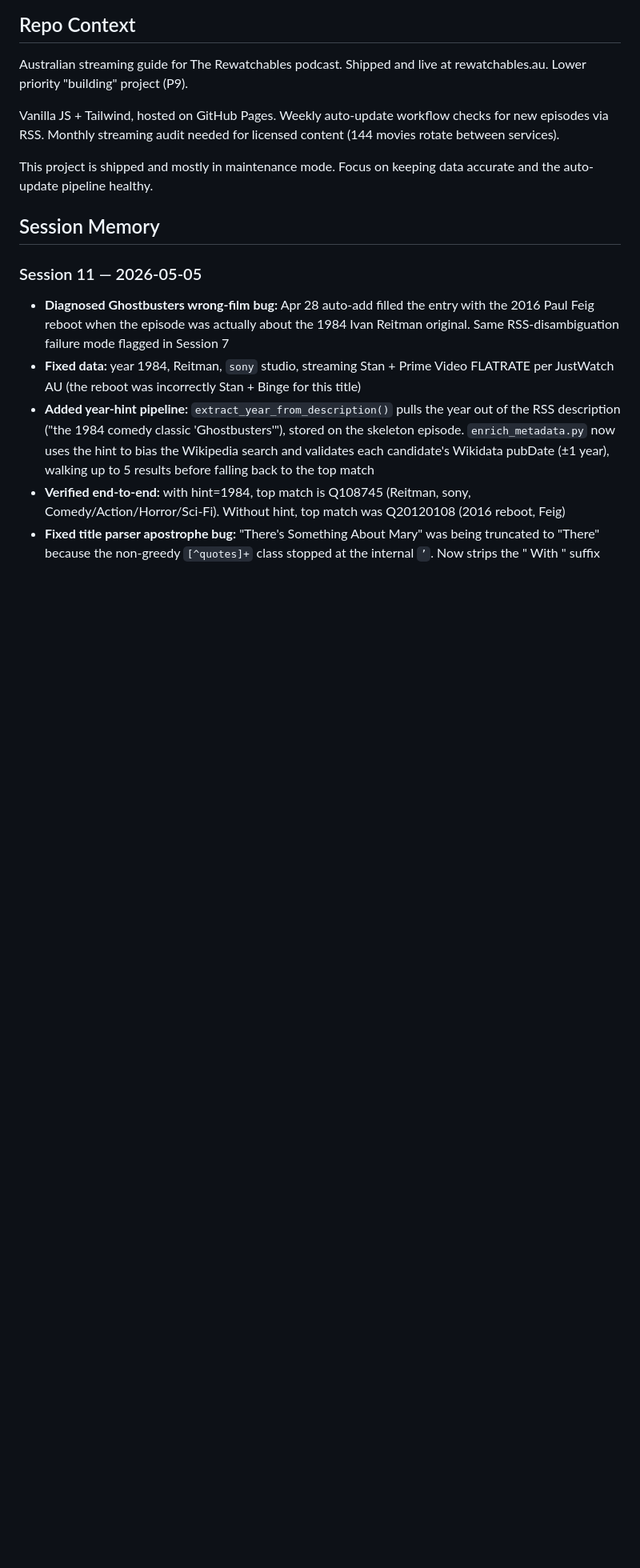
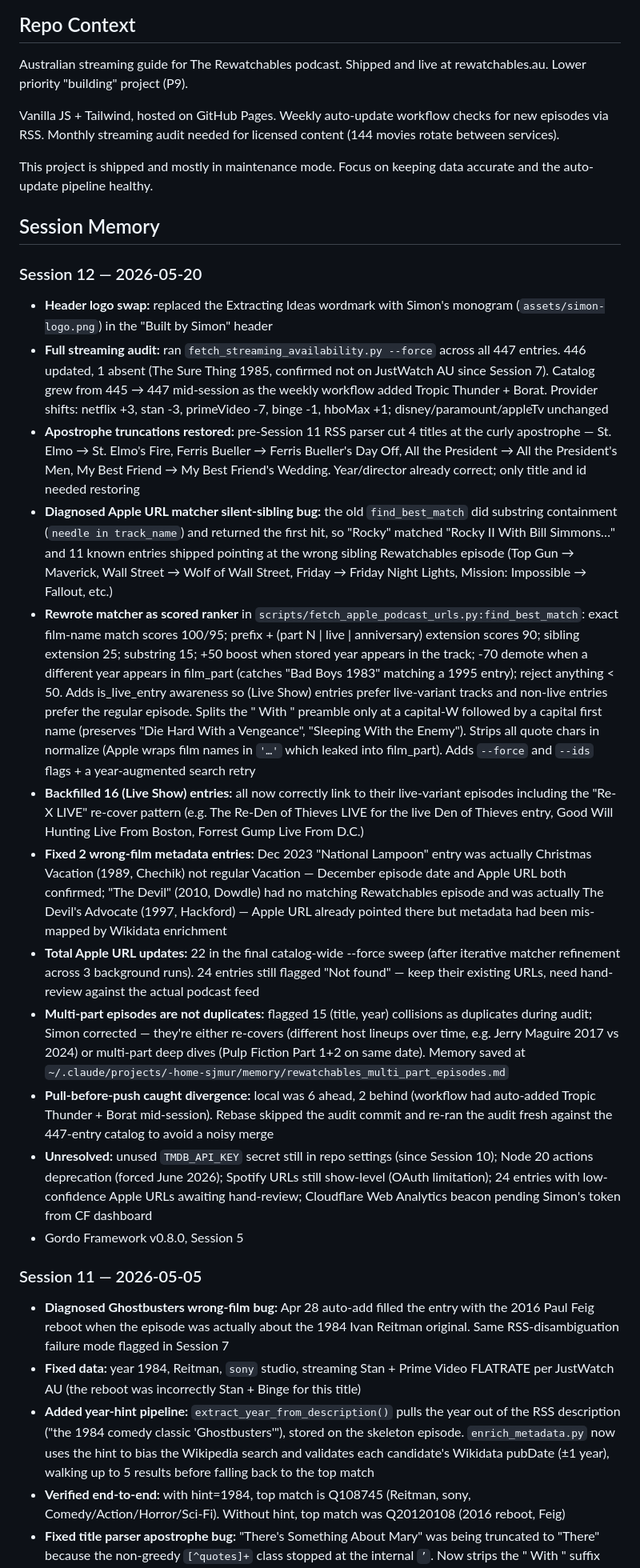
Before and after one commit to jeremiah-johnson23/rewatchables-aus, a Markdown page: CLAUDE.md, the part around the change. Shown at 80% size. Drawn GitHub-style; blank space fills up the shorter version.

Commit message:
Update session memory: Session 12
Co-Authored-By: Claude Opus 4.7 (1M context) <noreply@anthropic.com>

```diff
--- a/CLAUDE.md
+++ b/CLAUDE.md
@@ -15,6 +15,20 @@ Vanilla JS + Tailwind, hosted on GitHub Pages. Weekly auto-update workflow check
 This project is shipped and mostly in maintenance mode. Focus on keeping data accurate and the auto-update pipeline healthy.
 
 ## Session Memory
+
+### Session 12 — 2026-05-20
+- **Header logo swap:** replaced the Extracting Ideas wordmark with Simon's monogram (`assets/simon-logo.png`) in the "Built by Simon" header
+- **Full streaming audit:** ran `fetch_streaming_availability.py --force` across all 447 entries. 446 updated, 1 absent (The Sure Thing 1985, confirmed not on JustWatch AU since Session 7). Catalog grew from 445 → 447 mid-session as the weekly workflow added Tropic Thunder + Borat. Provider shifts: netflix +3, stan -3, primeVideo -7, binge -1, hboMax +1; disney/paramount/appleTv unchanged
+- **Apostrophe truncations restored:** pre-Session 11 RSS parser cut 4 titles at the curly apostrophe — St. Elmo → St. Elmo's Fire, Ferris Bueller → Ferris Bueller's Day Off, All the President → All the President's Men, My Best Friend → My Best Friend's Wedding. Year/director already correct; only title and id needed restoring
+- **Diagnosed Apple URL matcher silent-sibling bug:** the old `find_best_match` did substring containment (`needle in track_name`) and returned the first hit, so "Rocky" matched "Rocky II With Bill Simmons…" and 11 known entries shipped pointing at the wrong sibling Rewatchables episode (Top Gun → Maverick, Wall Street → Wolf of Wall Street, Friday → Friday Night Lights, Mission: Impossible → Fallout, etc.)
+- **Rewrote matcher as scored ranker** in `scripts/fetch_apple_podcast_urls.py:find_best_match`: exact film-name match scores 100/95; prefix + (part N | live | anniversary) extension scores 90; sibling extension 25; substring 15; +50 boost when stored year appears in the track; -70 demote when a different year appears in film_part (catches "Bad Boys 1983" matching a 1995 entry); reject anything < 50. Adds is_live_entry awareness so (Live Show) entries prefer live-variant tracks and non-live entries prefer the regular episode. Splits the " With <hosts>" preamble only at a capital-W followed by a capital first name (preserves "Die Hard With a Vengeance", "Sleeping With the Enemy"). Strips all quote chars in normalize (Apple wraps film names in `'…'` which leaked into film_part). Adds `--force` and `--ids` flags + a year-augmented search retry
+- **Backfilled 16 (Live Show) entries:** all now correctly link to their live-variant episodes including the "Re-X LIVE" re-cover pattern (e.g. The Re-Den of Thieves LIVE for the live Den of Thieves entry, Good Will Hunting Live From Boston, Forrest Gump Live From D.C.)
+- **Fixed 2 wrong-film metadata entries:** Dec 2023 "National Lampoon" entry was actually Christmas Vacation (1989, Chechik) not regular Vacation — December episode date and Apple URL both confirmed; "The Devil" (2010, Dowdle) had no matching Rewatchables episode and was actually The Devil's Advocate (1997, Hackford) — Apple URL already pointed there but metadata had been mis-mapped by Wikidata enrichment
+- **Total Apple URL updates:** 22 in the final catalog-wide --force sweep (after iterative matcher refinement across 3 background runs). 24 entries still flagged "Not found" — keep their existing URLs, need hand-review against the actual podcast feed
+- **Multi-part episodes are not duplicates:** flagged 15 (title, year) collisions as duplicates during audit; Simon corrected — they're either re-covers (different host lineups over time, e.g. Jerry Maguire 2017 vs 2024) or multi-part deep dives (Pulp Fiction Part 1+2 on same date). Memory saved at `~/.claude/projects/-home-sjmur/memory/rewatchables_multi_part_episodes.md`
+- **Pull-before-push caught divergence:** local was 6 ahead, 2 behind (workflow had auto-added Tropic Thunder + Borat mid-session). Rebase skipped the audit commit and re-ran the audit fresh against the 447-entry catalog to avoid a noisy merge
+- **Unresolved:** unused `TMDB_API_KEY` secret still in repo settings (since Session 10); Node 20 actions deprecation (forced June 2026); Spotify URLs still show-level (OAuth limitation); 24 entries with low-confidence Apple URLs awaiting hand-review; Cloudflare Web Analytics beacon pending Simon's token from CF dashboard
+- Gordo Framework v0.8.0, Session 5
 
 ### Session 11 — 2026-05-05
 - **Diagnosed Ghostbusters wrong-film bug:** Apr 28 auto-add filled the entry with the 2016 Paul Feig reboot when the episode was actually about the 1984 Ivan Reitman original. Same RSS-disambiguation failure mode flagged in Session 7
```
